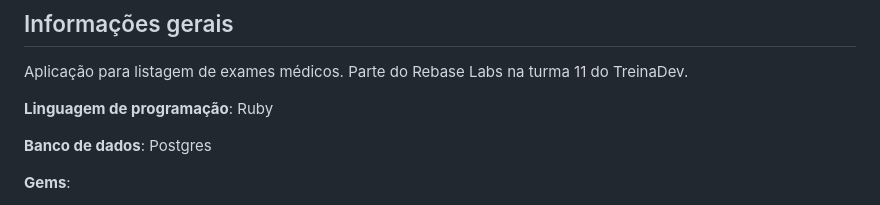
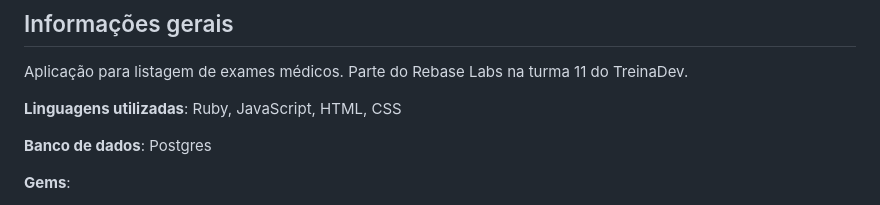
Before and after one commit to paulohenrique-gh/td11-rebase-labs, a Markdown page: README.md, the part around the change. Drawn GitHub-style.

```diff
--- a/README.md
+++ b/README.md
@@ -4,7 +4,7 @@
 
 Aplicação para listagem de exames médicos. Parte do Rebase Labs na turma 11 do TreinaDev.
 
-**Linguagem de programação**: Ruby
+**Linguagens utilizadas**: Ruby, JavaScript, HTML, CSS
 
 **Banco de dados**: Postgres
 
```
